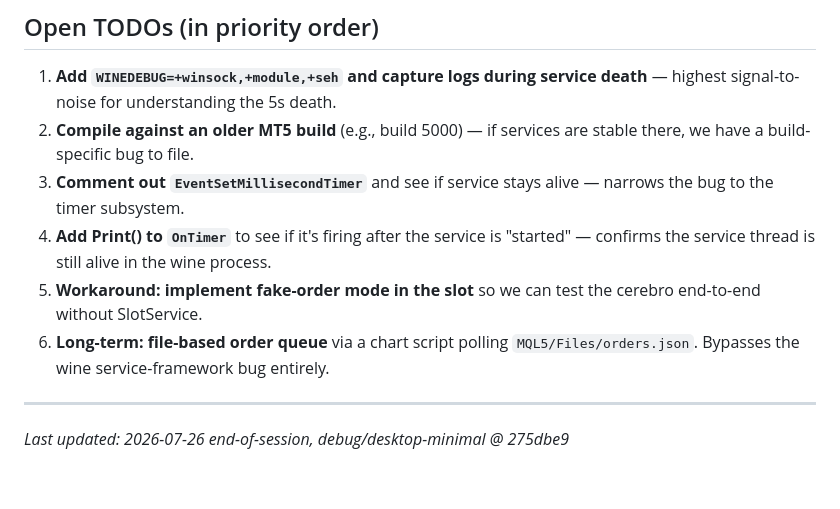
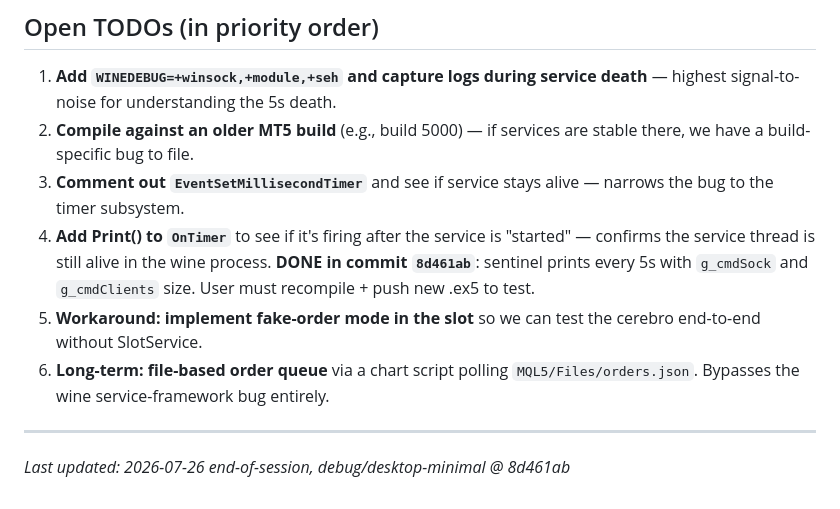
Before and after one commit to AlxVarp/AkronCloud-Slot, a Markdown page: docs/sessions/2026-07-26-slotservice-v2.12-investigation.md, the part around the change. Drawn GitHub-style.

Commit message:
docs(sessions): mark OnTimer sentinel as done in TODOs
Cross-reference between this handoff doc and the v2.13 sentinel
commit (8d461ab). When the user recompiles and pushes the v2.13
.ex5, the sentinel pattern in the Experts tab will tell us which
of the three possible bugs is actually happening:

  (a) sentinel stops → wine/MT5 killed the MQL5 service thread
  (b) sentinel keeps going, g_cmdClients stays 0 → wine accept() broken
  (c) sentinel + g_cmdClients=1 → service is fine, slot bug elsewhere

Co-authored-by: openhands <openhands@all-hands.dev>

```diff
--- a/docs/sessions/2026-07-26-slotservice-v2.12-investigation.md
+++ b/docs/sessions/2026-07-26-slotservice-v2.12-investigation.md
@@ -395,7 +395,9 @@ a rebuild.
    stays alive — narrows the bug to the timer subsystem.
 4. **Add Print() to `OnTimer`** to see if it's firing after the
    service is "started" — confirms the service thread is still
-   alive in the wine process.
+   alive in the wine process. **DONE in commit `8d461ab`**:
+   sentinel prints every 5s with `g_cmdSock` and `g_cmdClients`
+   size. User must recompile + push new .ex5 to test.
 5. **Workaround: implement fake-order mode in the slot** so we can
    test the cerebro end-to-end without SlotService.
 6. **Long-term: file-based order queue** via a chart script polling
@@ -404,4 +406,4 @@ a rebuild.
 
 ---
 
-*Last updated: 2026-07-26 end-of-session, debug/desktop-minimal @ 275dbe9*
+*Last updated: 2026-07-26 end-of-session, debug/desktop-minimal @ 8d461ab*
```
